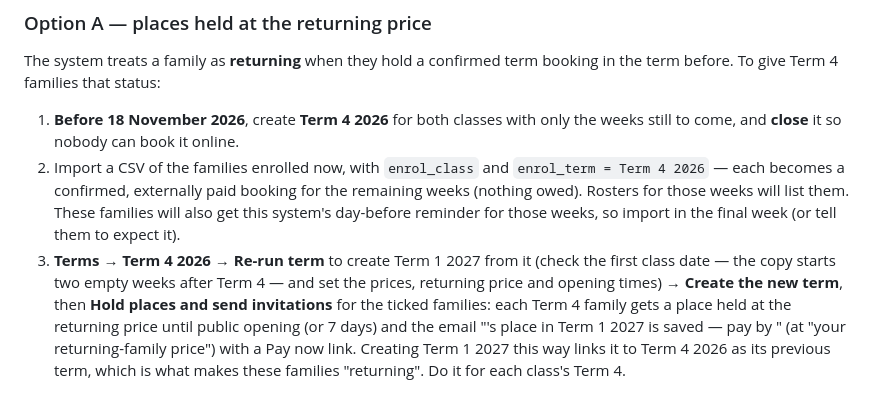
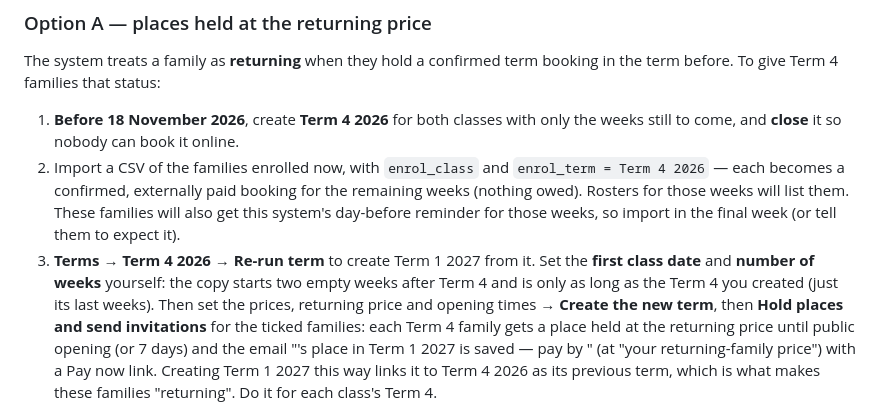
Before and after one commit to jdiacoumis/jdiacoumis.github.io-mini-and-co, a Markdown page: booking/MIGRATION.md, the part around the change. Drawn GitHub-style.

Commit message:
booking: MIGRATION — re-running a part Term 4 needs its dates and weeks set
Co-Authored-By: Claude Fable 5.1 <noreply@anthropic.com>

```diff
--- a/booking/MIGRATION.md
+++ b/booking/MIGRATION.md
@@ -111,9 +111,11 @@ booking in the term before. To give Term 4 families that status:
    will list them. These families will also get this system's day-before
    reminder for those weeks, so import in the final week (or tell them to
    expect it).
-3. **Terms → Term 4 2026 → Re-run term** to create Term 1 2027 from it (check
-   the first class date — the copy starts two empty weeks after Term 4 — and set
-   the prices, returning price and opening times) → **Create the new term**,
+3. **Terms → Term 4 2026 → Re-run term** to create Term 1 2027 from it. Set
+   the **first class date** and **number of weeks** yourself: the copy starts
+   two empty weeks after Term 4 and is only as long as the Term 4 you created
+   (just its last weeks). Then set the prices, returning price and opening
+   times → **Create the new term**,
    then **Hold places and send invitations** for the ticked families: each
    Term 4 family gets a place held at the returning price until public opening
    (or 7 days) and the email "<child>'s place in Term 1 2027 is saved — pay by
```
